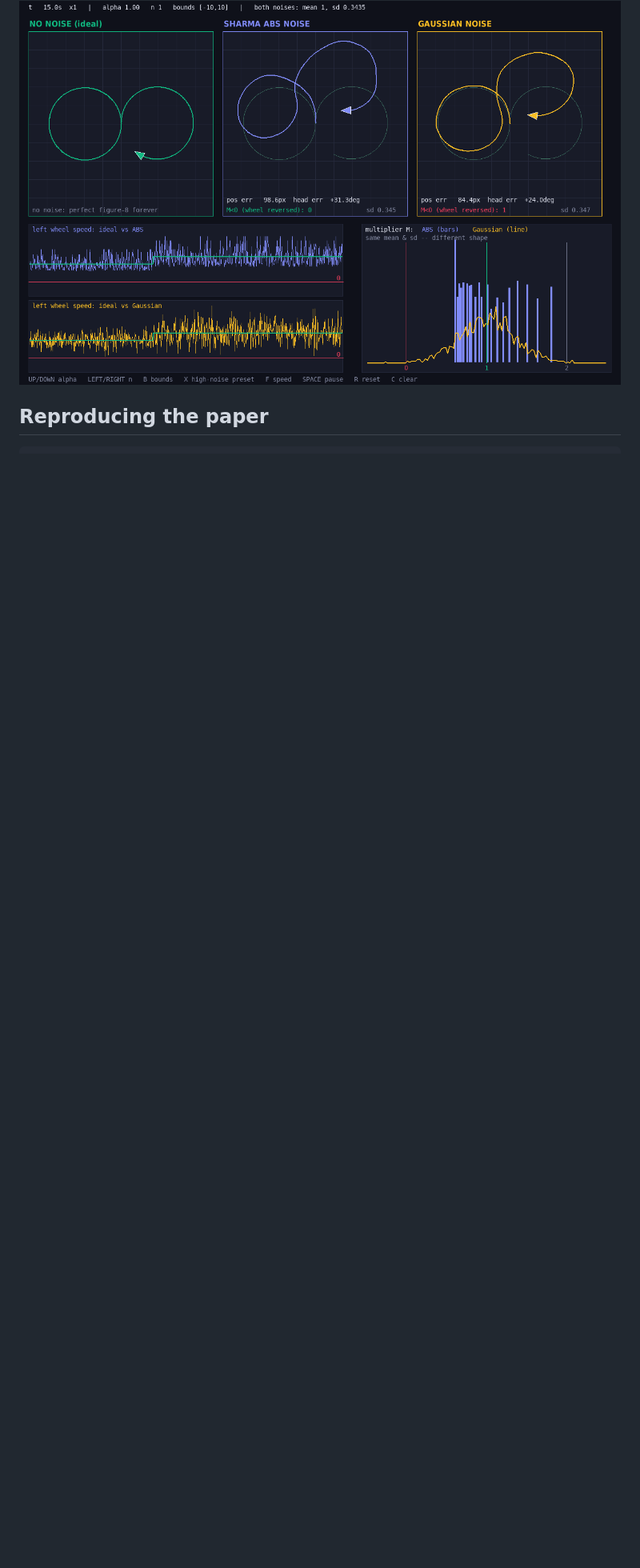
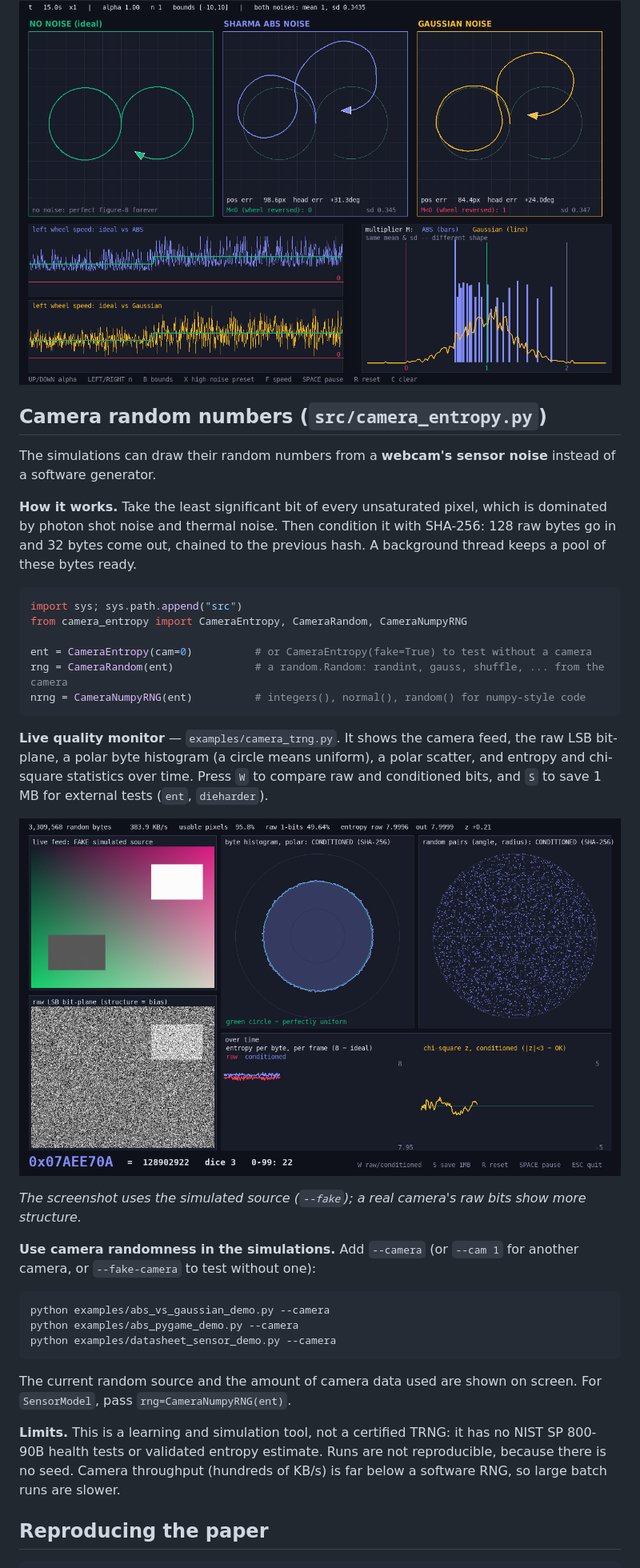
Before and after one commit to kumarnitish378/sharma-abs-model, a Markdown page: README.md, the part around the change. Shown at 80% size. Drawn GitHub-style; pictures changed too: docs/media/camera_trng.png (added); blank space fills up the shorter version.

````diff
--- a/README.md
+++ b/README.md
@@ -132,6 +132,39 @@ There are three rovers: no noise, ABS noise, and Gaussian noise with the **same
 
 ![ABS vs Gaussian](docs/media/abs_vs_gaussian.png)
 
+## Camera random numbers (`src/camera_entropy.py`)
+
+The simulations can draw their random numbers from a **webcam's sensor noise** instead of a software generator.
+
+**How it works.** Take the least significant bit of every unsaturated pixel, which is dominated by photon shot noise and thermal noise. Then condition it with SHA-256: 128 raw bytes go in and 32 bytes come out, chained to the previous hash. A background thread keeps a pool of these bytes ready.
+
+```python
+import sys; sys.path.append("src")
+from camera_entropy import CameraEntropy, CameraRandom, CameraNumpyRNG
+
+ent = CameraEntropy(cam=0)          # or CameraEntropy(fake=True) to test without a camera
+rng = CameraRandom(ent)             # a random.Random: randint, gauss, shuffle, ... from the camera
+nrng = CameraNumpyRNG(ent)          # integers(), normal(), random() for numpy-style code
+```
+
+**Live quality monitor** — `examples/camera_trng.py`. It shows the camera feed, the raw LSB bit-plane, a polar byte histogram (a circle means uniform), a polar scatter, and entropy and chi-square statistics over time. Press `W` to compare raw and conditioned bits, and `S` to save 1 MB for external tests (`ent`, `dieharder`).
+
+![Camera RNG monitor](docs/media/camera_trng.png)
+
+*The screenshot uses the simulated source (`--fake`); a real camera's raw bits show more structure.*
+
+**Use camera randomness in the simulations.** Add `--camera` (or `--cam 1` for another camera, or `--fake-camera` to test without one):
+
+```bash
+python examples/abs_vs_gaussian_demo.py --camera
+python examples/abs_pygame_demo.py --camera
+python examples/datasheet_sensor_demo.py --camera
+```
+
+The current random source and the amount of camera data used are shown on screen. For `SensorModel`, pass `rng=CameraNumpyRNG(ent)`.
+
+**Limits.** This is a learning and simulation tool, not a certified TRNG: it has no NIST SP 800-90B health tests or validated entropy estimate. Runs are not reproducible, because there is no seed. Camera throughput (hundreds of KB/s) is far below a software RNG, so large batch runs are slower.
+
 ## Reproducing the paper
 
 ```bash
````
Also changed, not shown: 6 other files.
